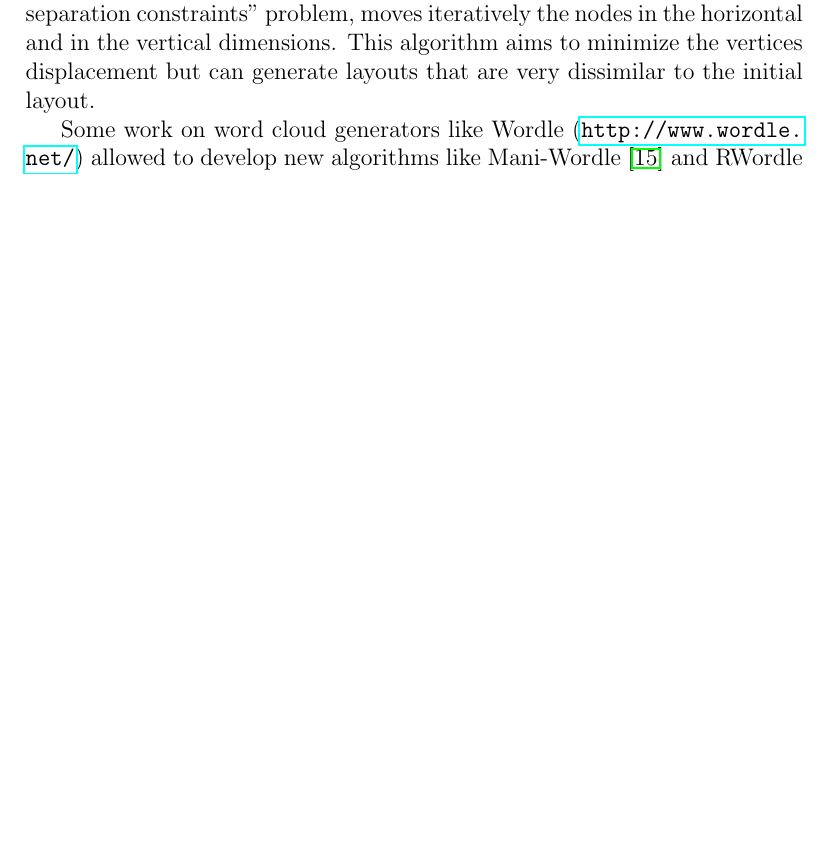
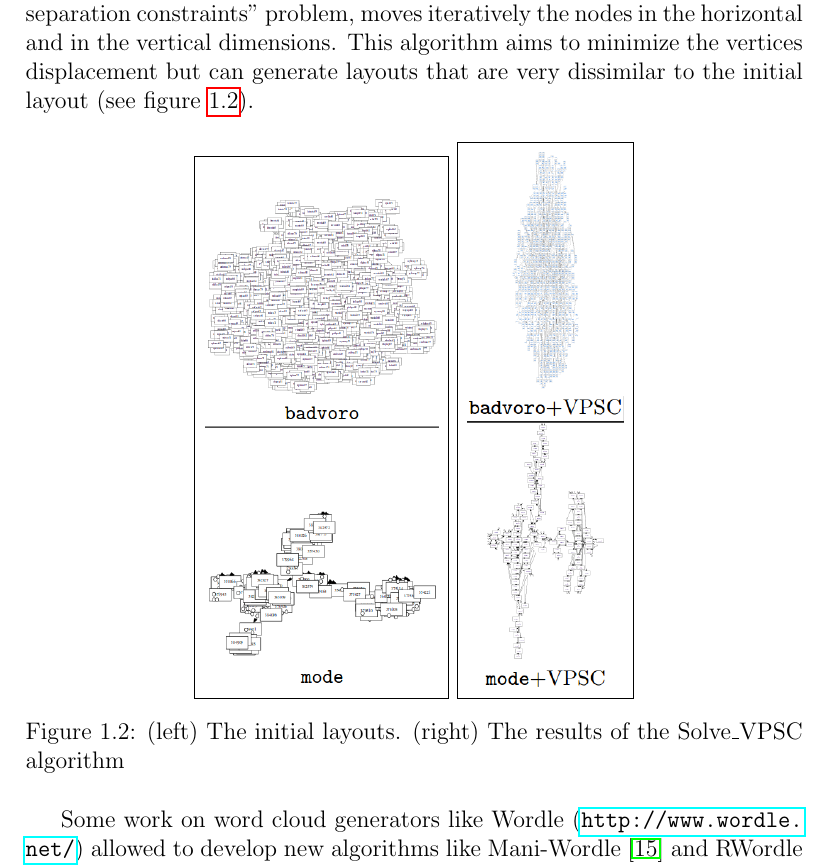
Before and after one commit to ClairePennarun/PRISM_Algo, a LaTeX document (report/report_prism.tex): part of page 5 of 22 before the commit and part of page 6 of 22 after it, cut so that both start at the same text, the shorter picture padded with empty space. Compiled offline with pdfLaTeX.

Commit message:
Ajout images exemple VPSC

```diff
--- a/report/report_prism.tex
+++ b/report/report_prism.tex
@@ -86,9 +86,18 @@ The Voronoi cluster busting algorithm \cite{Gansner98} restrains the possible di
   \caption{(left) The initial layout. (right) The result of the Voronoi-based algorithm}
   \label{voronoi}
 \end{figure}
-%% modifier image ?
 
-The Satisfy\_VPSC algorithm \cite{VPSC06}, solving the "variable placements with separation constraints" problem, moves iteratively the nodes in the horizontal and in the vertical dimensions. This algorithm aims to minimize the vertices displacement but can generate layouts that are very dissimilar to the initial layout. %(mettre exemples)
+The Satisfy\_VPSC algorithm \cite{VPSC06}, solving the "variable placements with separation constraints" problem, moves iteratively the nodes in the horizontal and in the vertical dimensions. This algorithm aims to minimize the vertices displacement but can generate layouts that are very dissimilar to the initial layout (see figure \ref{vpsc}).
+
+\begin{figure}[h]
+	\center
+  \setlength\fboxsep{5pt}
+  \setlength\fboxrule{0.5pt}
+  \fbox{\includegraphics[width=0.3\textwidth]{figures/vpsc1.png}}
+  \fbox{\includegraphics[width=0.2\textwidth]{figures/vpsc2.png}}
+  \caption{(left) The initial layouts. (right) The results of the Solve\_VPSC algorithm}
+  \label{vpsc}
+\end{figure}
 
 Some work on word cloud generators like Wordle (\url{http://www.wordle.net/}) allowed to develop new algorithms like Mani-Wordle \cite{Koh10} and RWordle \cite{SSSK12} based on a spiral scheme for the random placement of text labels in order to overcome overlaps.
 
```
Also changed, not shown: report/figures/size.png (added), report/figures/sizePrism.png (added), report/figures/sizeVoro.png (added), report/figures/vpsc.png (added), report/figures/vpsc1.png (added), report/figures/vpsc2.png (added), report/report_prism.pdf.
